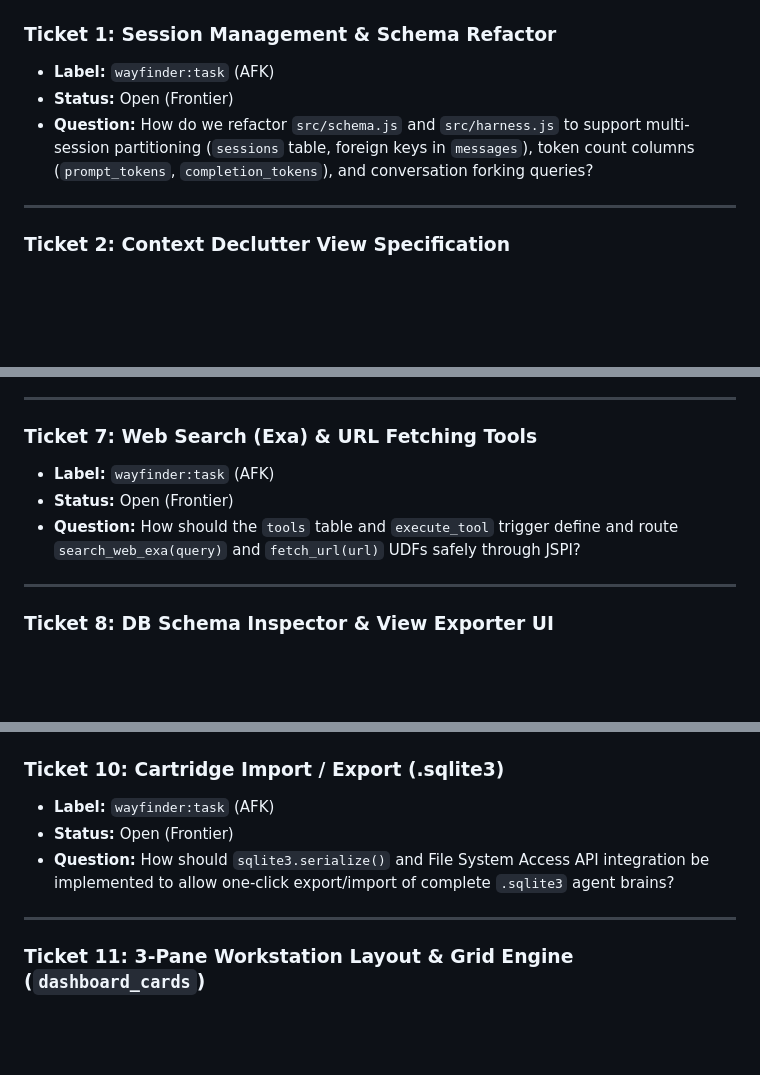
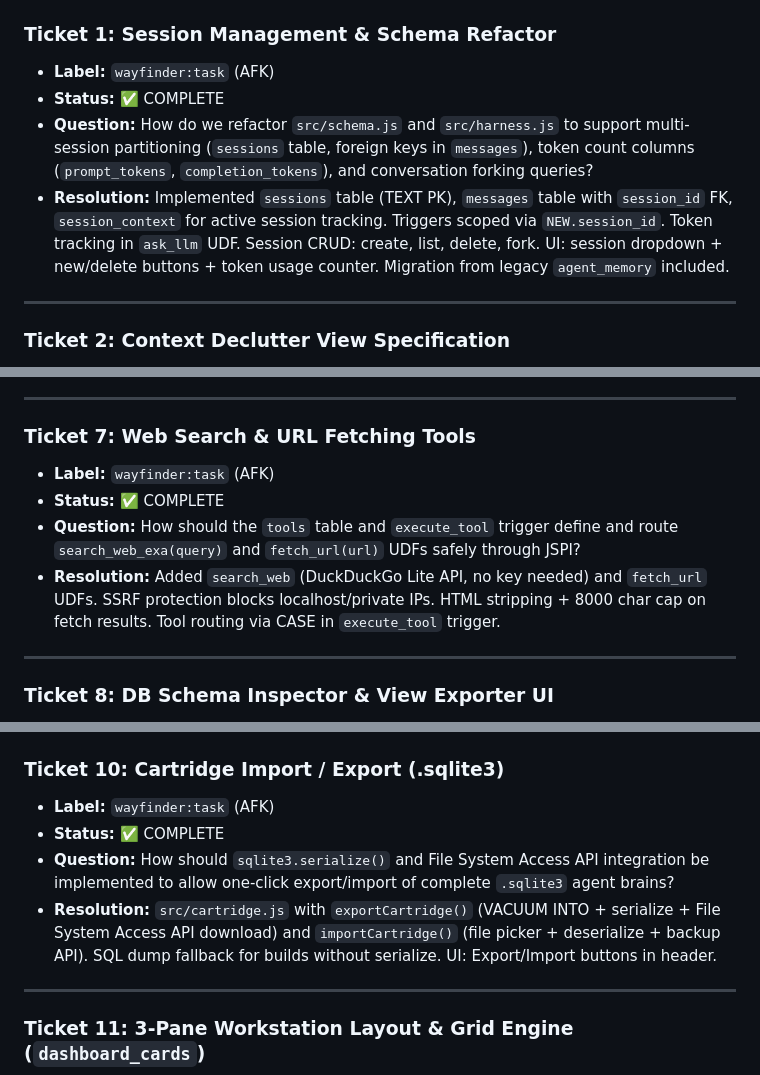
Before and after one commit to nicklisac/bobby-tables, a Markdown page: docs/WAYFINDER_MAP.md, 3 parts joined by grey strips. Rendered like a GitHub page; blank space fills up the shorter version.

Commit message:
docs: update wayfinder map — mark Tickets 1, 7, 10 as complete

```diff
--- a/docs/WAYFINDER_MAP.md
+++ b/docs/WAYFINDER_MAP.md
@@ -69,8 +71,9 @@ graph TD
 
 ### Ticket 1: Session Management & Schema Refactor
 * **Label:** `wayfinder:task` (AFK)
-* **Status:** Open (Frontier)
+* **Status:** ✅ COMPLETE
 * **Question:** How do we refactor `src/schema.js` and `src/harness.js` to support multi-session partitioning (`sessions` table, foreign keys in `messages`), token count columns (`prompt_tokens`, `completion_tokens`), and conversation forking queries?
+* **Resolution:** Implemented `sessions` table (TEXT PK), `messages` table with `session_id` FK, `session_context` for active session tracking. Triggers scoped via `NEW.session_id`. Token tracking in `ask_llm` UDF. Session CRUD: create, list, delete, fork. UI: session dropdown + new/delete buttons + token usage counter. Migration from legacy `agent_memory` included.
 
 ---
 
@@ -109,10 +112,11 @@ graph TD
 
 ---
 
-### Ticket 7: Web Search (Exa) & URL Fetching Tools
+### Ticket 7: Web Search & URL Fetching Tools
 * **Label:** `wayfinder:task` (AFK)
-* **Status:** Open (Frontier)
+* **Status:** ✅ COMPLETE
 * **Question:** How should the `tools` table and `execute_tool` trigger define and route `search_web_exa(query)` and `fetch_url(url)` UDFs safely through JSPI?
+* **Resolution:** Added `search_web` (DuckDuckGo Lite API, no key needed) and `fetch_url` UDFs. SSRF protection blocks localhost/private IPs. HTML stripping + 8000 char cap on fetch results. Tool routing via CASE in `execute_tool` trigger.
 
 ---
 
@@ -132,8 +136,9 @@ graph TD
 
 ### Ticket 10: Cartridge Import / Export (.sqlite3)
 * **Label:** `wayfinder:task` (AFK)
-* **Status:** Open (Frontier)
+* **Status:** ✅ COMPLETE
 * **Question:** How should `sqlite3.serialize()` and File System Access API integration be implemented to allow one-click export/import of complete `.sqlite3` agent brains?
+* **Resolution:** `src/cartridge.js` with `exportCartridge()` (VACUUM INTO + serialize + File System Access API download) and `importCartridge()` (file picker + deserialize + backup API). SQL dump fallback for builds without serialize. UI: Export/Import buttons in header.
 
 ---
 
```
Also changed, not shown: other parts of docs/WAYFINDER_MAP.md (+6 -4 lines).
